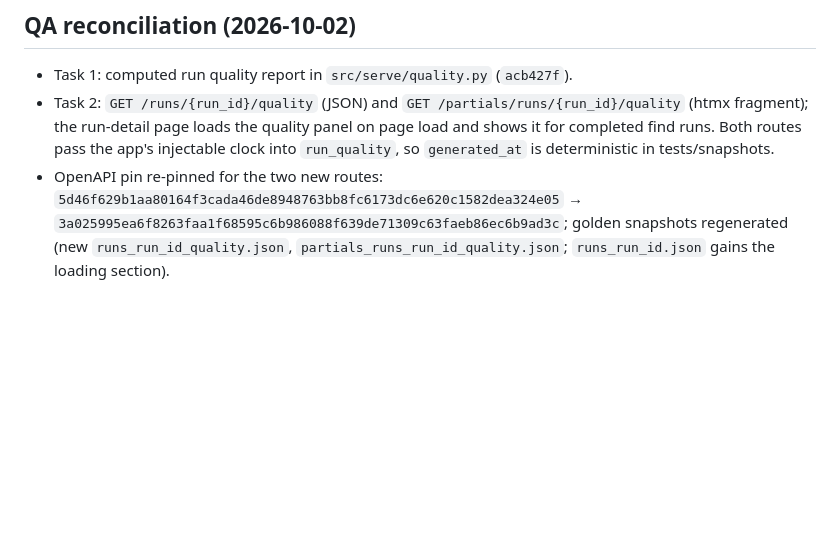
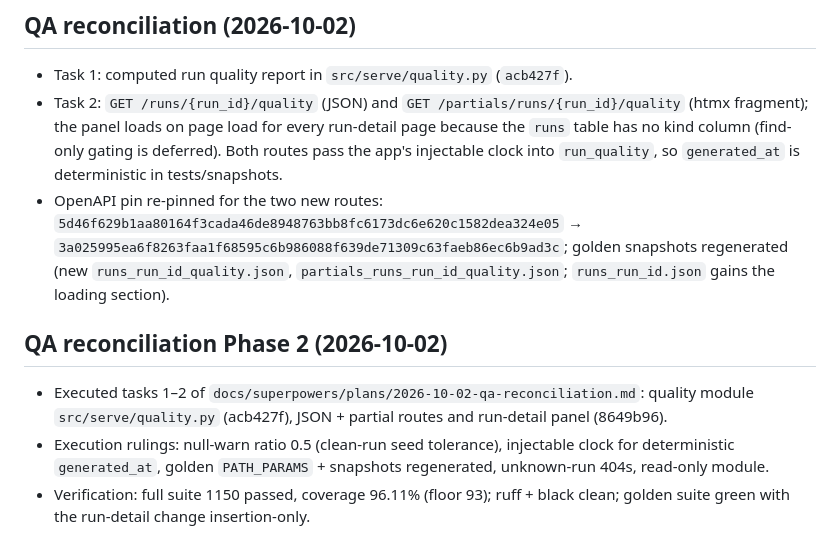
Before and after one commit to Thabettt/gitcrawl, a Markdown page: docs/development-log.md, the part around the change. Drawn GitHub-style; blank space fills up the shorter version.

Commit message:
docs: log Phase 2 QA reconciliation outcome

```diff
--- a/docs/development-log.md
+++ b/docs/development-log.md
@@ -227,5 +227,11 @@ node --test tests/js/rownav.test.mjs tests/js/applib.test.mjs
 ## QA reconciliation (2026-10-02)
 
 - Task 1: computed run quality report in `src/serve/quality.py` (`acb427f`).
-- Task 2: `GET /runs/{run_id}/quality` (JSON) and `GET /partials/runs/{run_id}/quality` (htmx fragment); the run-detail page loads the quality panel on page load and shows it for completed find runs. Both routes pass the app's injectable clock into `run_quality`, so `generated_at` is deterministic in tests/snapshots.
+- Task 2: `GET /runs/{run_id}/quality` (JSON) and `GET /partials/runs/{run_id}/quality` (htmx fragment); the panel loads on page load for every run-detail page because the `runs` table has no kind column (find-only gating is deferred). Both routes pass the app's injectable clock into `run_quality`, so `generated_at` is deterministic in tests/snapshots.
 - OpenAPI pin re-pinned for the two new routes: `5d46f629b1aa80164f3cada46de8948763bb8fc6173dc6e620c1582dea324e05` → `3a025995ea6f8263faa1f68595c6b986088f639de71309c63faeb86ec6b9ad3c`; golden snapshots regenerated (new `runs_run_id_quality.json`, `partials_runs_run_id_quality.json`; `runs_run_id.json` gains the loading section).
+
+## QA reconciliation Phase 2 (2026-10-02)
+
+- Executed tasks 1–2 of `docs/superpowers/plans/2026-10-02-qa-reconciliation.md`: quality module `src/serve/quality.py` (acb427f), JSON + partial routes and run-detail panel (8649b96).
+- Execution rulings: null-warn ratio 0.5 (clean-run seed tolerance), injectable clock for deterministic `generated_at`, golden `PATH_PARAMS` + snapshots regenerated, unknown-run 404s, read-only module.
+- Verification: full suite 1150 passed, coverage 96.11% (floor 93); ruff + black clean; golden suite green with the run-detail change insertion-only.
```
